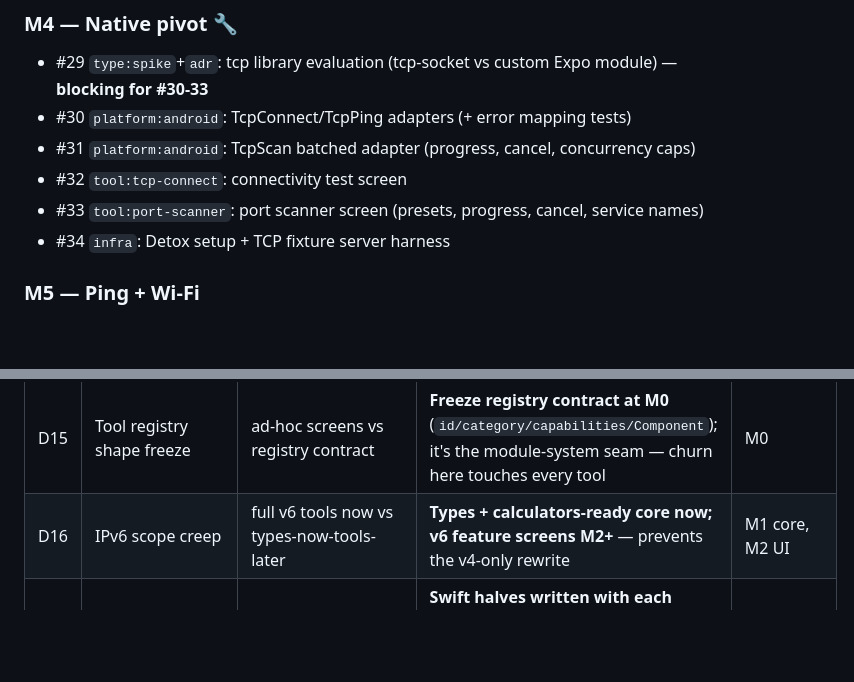
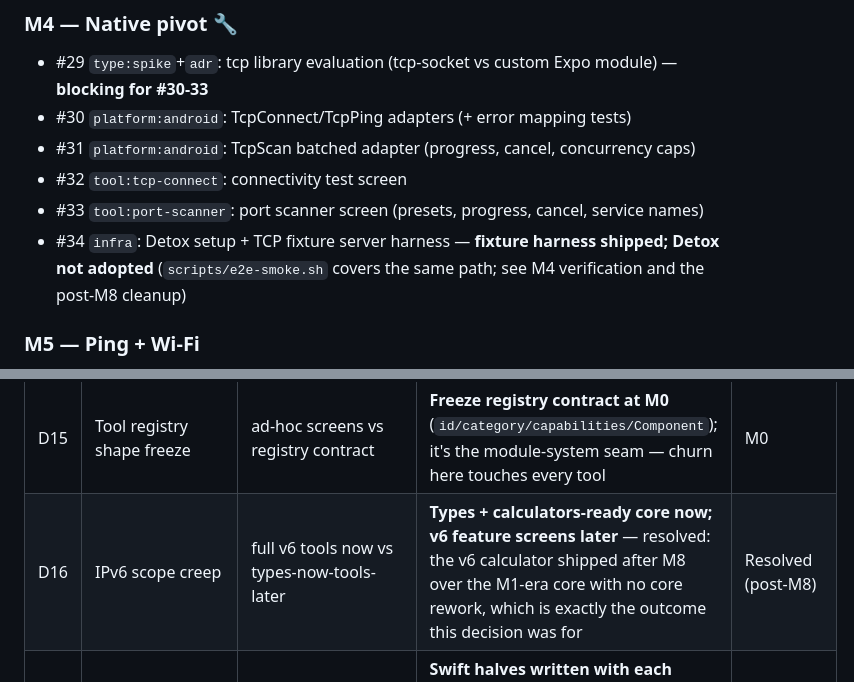
Before and after one commit to MrBrooks89/netops-mobile, a Markdown page: docs/IMPLEMENTATION_PLAN.md, 2 parts joined by grey strips. Rendered like a GitHub page; blank space fills up the shorter version.

```diff
--- a/docs/IMPLEMENTATION_PLAN.md
+++ b/docs/IMPLEMENTATION_PLAN.md
@@ -787,7 +787,7 @@ Full iOS port; remote Linux probe (WebSocket agent + `RemoteProbeCapabilities`);
 - #31 `platform:android`: TcpScan batched adapter (progress, cancel, concurrency caps)
 - #32 `tool:tcp-connect`: connectivity test screen
 - #33 `tool:port-scanner`: port scanner screen (presets, progress, cancel, service names)
-- #34 `infra`: Detox setup + TCP fixture server harness
+- #34 `infra`: Detox setup + TCP fixture server harness — **fixture harness shipped; Detox not adopted** (`scripts/e2e-smoke.sh` covers the same path; see M4 verification and the post-M8 cleanup)
 
 ### M5 — Ping + Wi-Fi
 - #35 `area:native`: `modules/netops` scaffold (Kotlin + Swift skeletons, CNG wiring)
@@ -836,7 +836,7 @@ Each issue carries its milestone's acceptance criteria (§17/§18) as a checklis
 | D13 | React 19/New Architecture bridgeless compat for chosen native libs | assume works vs verify | **Verify in #29 spike** (interop layer usually present; don't get surprised in M4) | M4 spike |
 | D14 | Wi-Fi SSID location-permission UX (Android 9+ needs location *services on*) | hide feature vs explain + degrade | **Explain + degrade** with a dedicated rationale card; classic Android gotcha | M5 |
 | D15 | Tool registry shape freeze | ad-hoc screens vs registry contract | **Freeze registry contract at M0** (`id/category/capabilities/Component`); it's the module-system seam — churn here touches every tool | M0 |
-| D16 | IPv6 scope creep | full v6 tools now vs types-now-tools-later | **Types + calculators-ready core now; v6 feature screens M2+** — prevents the v4-only rewrite | M1 core, M2 UI |
+| D16 | IPv6 scope creep | full v6 tools now vs types-now-tools-later | **Types + calculators-ready core now; v6 feature screens later** — resolved: the v6 calculator shipped after M8 over the M1-era core with no core rework, which is exactly the outcome this decision was for | Resolved (post-M8) |
 | D17 | iOS native module parity without macOS hardware | Swift-now vs Swift-when-iOS-starts | **Swift halves written with each Kotlin module**, compiled and smoke-launched by a `macos-26` CI job (M8) — resolved: the runner builds Release for the simulator and installs/launches it, so "Swift-now" is verified rather than aspirational | Resolved M8 |
 | D18 | Probe protocol (future) | design now vs preserve seam only | **Seam only** (§3.6): JSON-serializable capabilities + pure core. Zero probe code before Android is stable | N/A (M9+) |
 
```
Also changed, not shown: other parts of docs/IMPLEMENTATION_PLAN.md (+3 -3 lines), docs/M4_VERIFICATION.md (+8 -2 lines).
